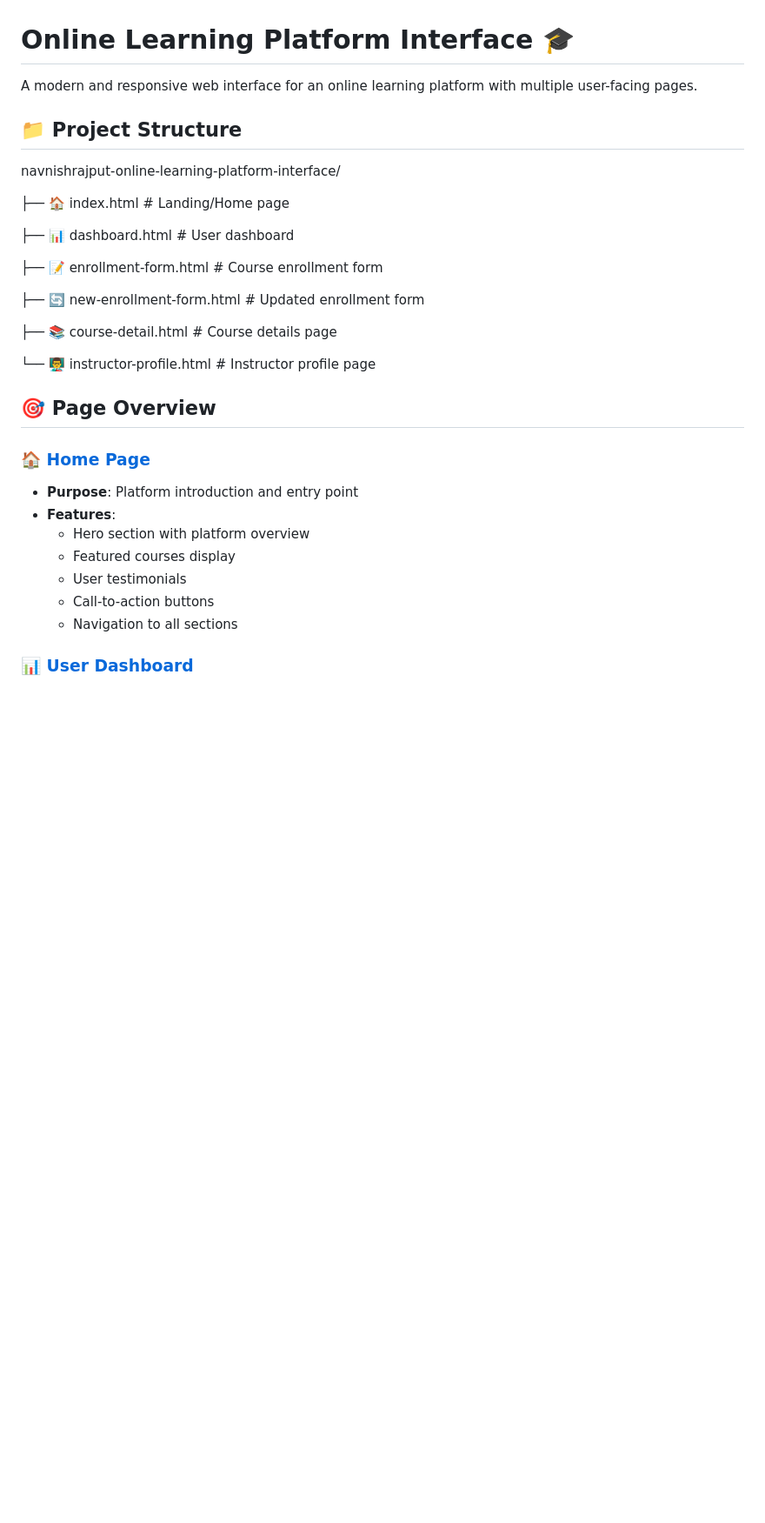
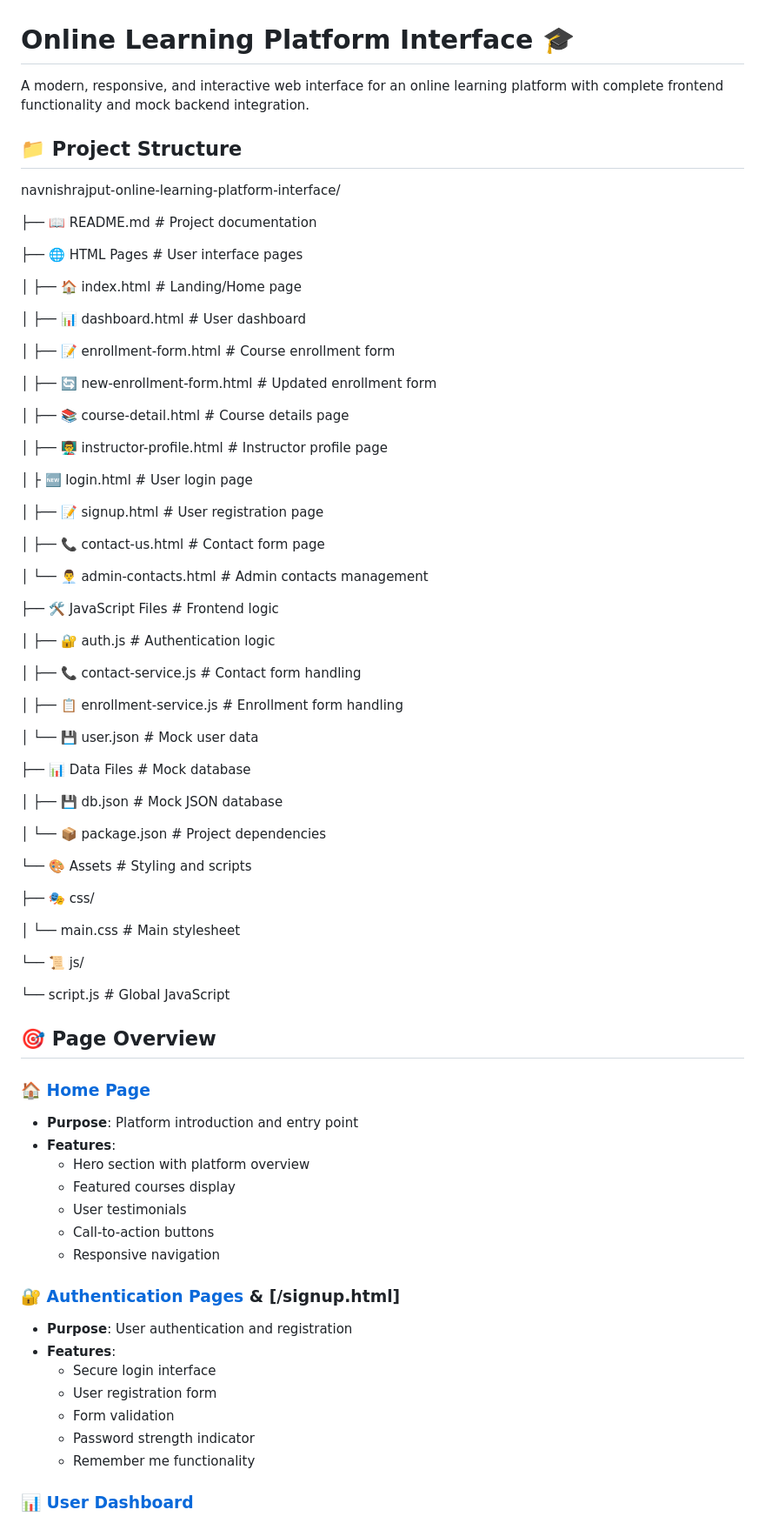
Before and after one commit to navnishrajput/Online-Learning-Platform-Interface, a Markdown page: README.md, the part around the change printed below. Shown: that part at 87% size. GitHub-like rendering; blank space fills up the shorter version.

```diff
--- a/README.md
+++ b/README.md
@@ -1,22 +1,60 @@
 # Online Learning Platform Interface 🎓
 
-A modern and responsive web interface for an online learning platform with multiple user-facing pages.
+A modern, responsive, and interactive web interface for an online learning platform with complete frontend functionality and mock backend integration.
 
 ## 📁 Project Structure
-
 navnishrajput-online-learning-platform-interface/
 
-├── 🏠 index.html # Landing/Home page
+├── 📖 README.md # Project documentation
 
-├── 📊 dashboard.html # User dashboard
+├── 🌐 HTML Pages # User interface pages
 
-├── 📝 enrollment-form.html # Course enrollment form
+│ ├── 🏠 index.html # Landing/Home page
 
-├── 🔄 new-enrollment-form.html # Updated enrollment form
+│ ├── 📊 dashboard.html # User dashboard
 
-├── 📚 course-detail.html # Course details page
+│ ├── 📝 enrollment-form.html # Course enrollment form
 
-└── 👨‍🏫 instructor-profile.html # Instructor profile page
+│ ├── 🔄 new-enrollment-form.html # Updated enrollment form
+
+│ ├── 📚 course-detail.html # Course details page
+
+│ ├── 👨‍🏫 instructor-profile.html # Instructor profile page
+
+│ ├️ 🆕 login.html # User login page
+
+│ ├── 📝 signup.html # User registration page
+
+│ ├── 📞 contact-us.html # Contact form page
+
+│ └── 👨‍💼 admin-contacts.html # Admin contacts management
+
+├── 🛠️ JavaScript Files # Frontend logic
+
+│ ├── 🔐 auth.js # Authentication logic
+
+│ ├── 📞 contact-service.js # Contact form handling
+
+│ ├── 📋 enrollment-service.js # Enrollment form handling
+
+│ └── 💾 user.json # Mock user data
+
+├── 📊 Data Files # Mock database
+
+│ ├── 💾 db.json # Mock JSON database
+
+│ └── 📦 package.json # Project dependencies
+
+└── 🎨 Assets # Styling and scripts
+
+├── 🎭 css/
+
+│ └── main.css # Main stylesheet
+
+└── 📜 js/
+
+└── script.js # Global JavaScript
+
 
 
 ## 🎯 Page Overview
@@ -28,7 +66,16 @@ navnishrajput-online-learning-platform-interface/
   - Featured courses display
   - User testimonials
   - Call-to-action buttons
-  - Navigation to all sections
+  - Responsive navigation
+
+### [🔐 Authentication Pages](/login.html) & [/signup.html]
+- **Purpose**: User authentication and registration
+- **Features**:
+  - Secure login interface
+  - User registration form
+  - Form validation
+  - Password strength indicator
+  - Remember me functionality
 
 ### [📊 User Dashboard](/dashboard.html)
 - **Purpose**: Central hub for enrolled students
```
Also changed, not shown: other parts of README.md (+175 -64 lines).
